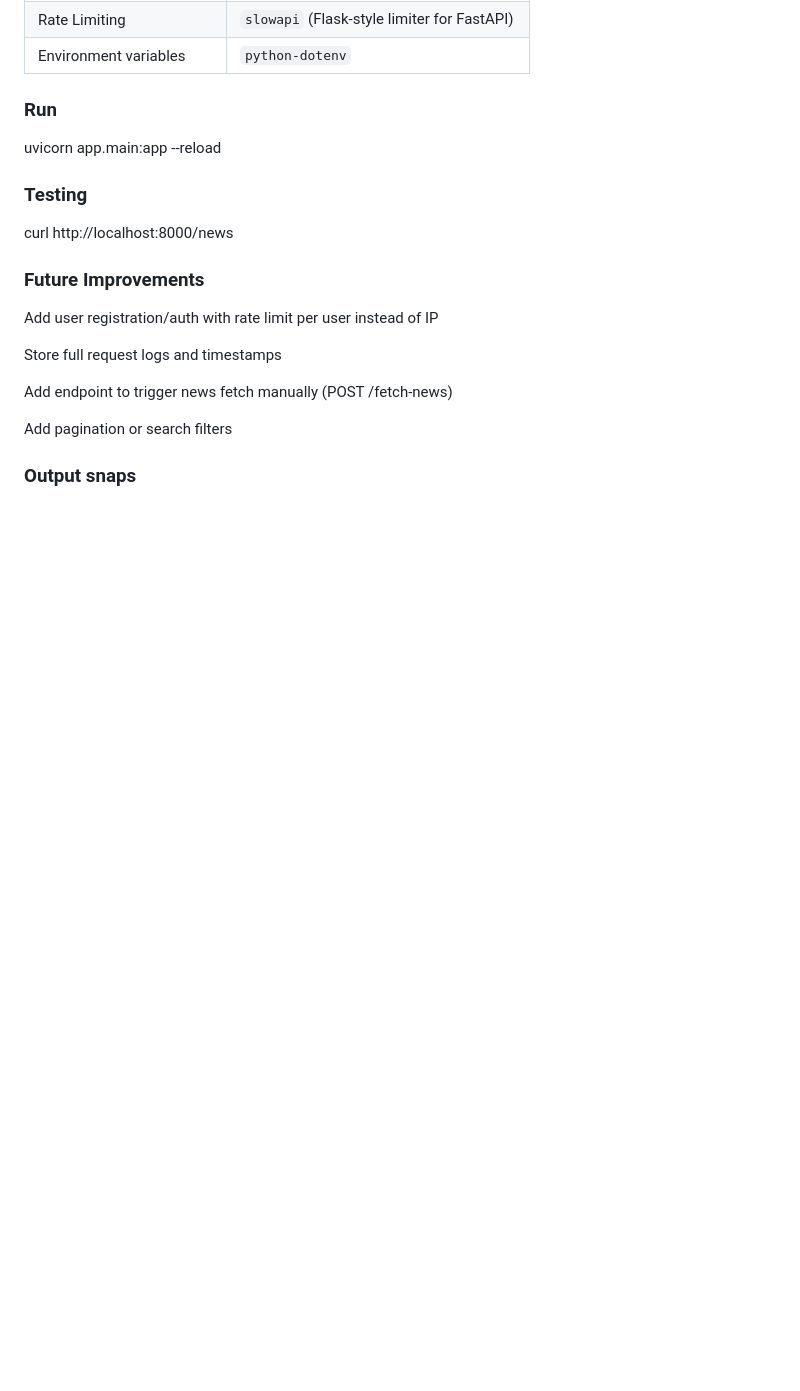
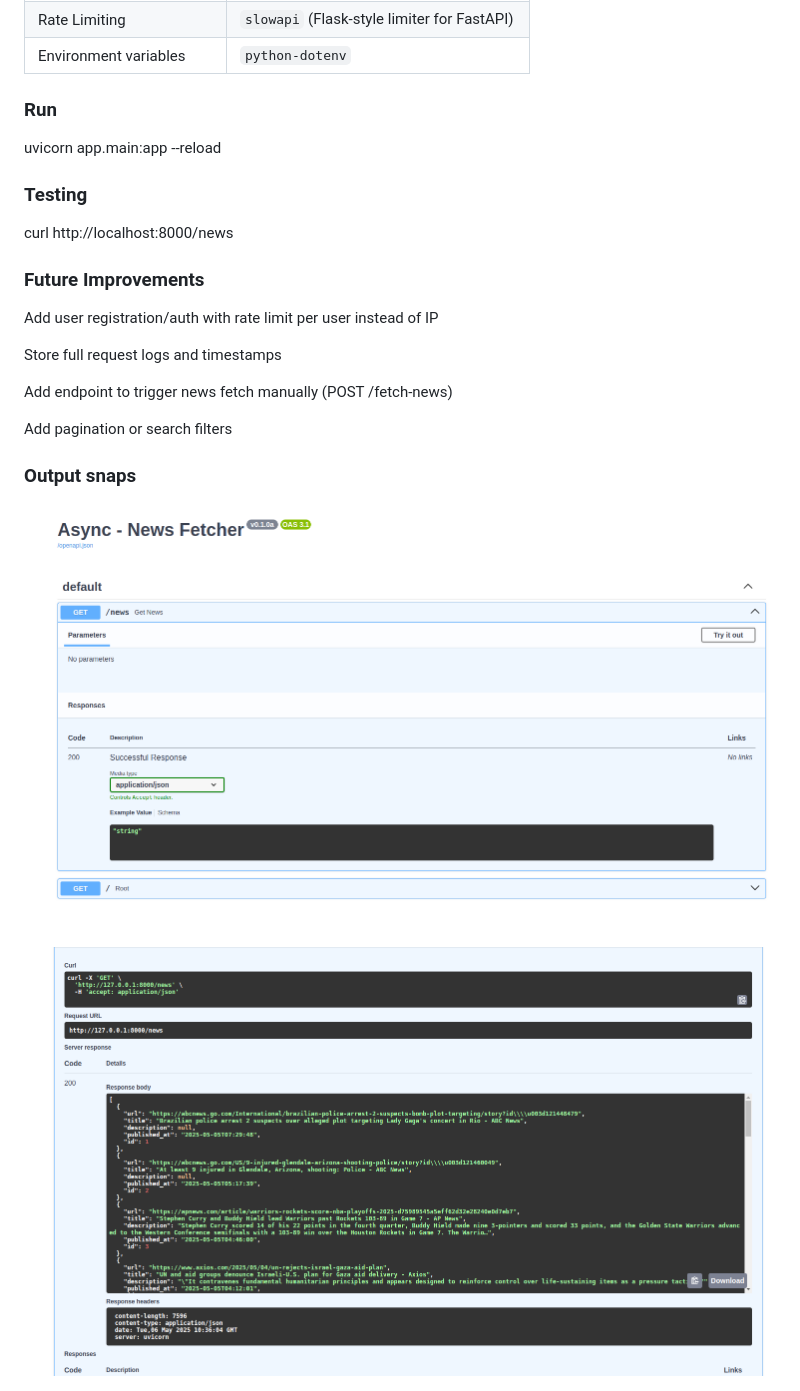
Before and after one commit to nazneenprojects/news_api_rate_limiting, a Markdown page: README.md, the part around the change. Drawn GitHub-style; pictures changed too: img_1.png (added), img_2.png (added); blank space fills up the shorter version.

Commit message:
initial commit news api async

```diff
--- a/README.md
+++ b/README.md
@@ -42,4 +42,8 @@ Add pagination or search filters
 
 ### Output snaps
 
+![img_1.png](img_1.png)
+
+![img_2.png](img_2.png)
+
 ![img.png](img.png)
```
